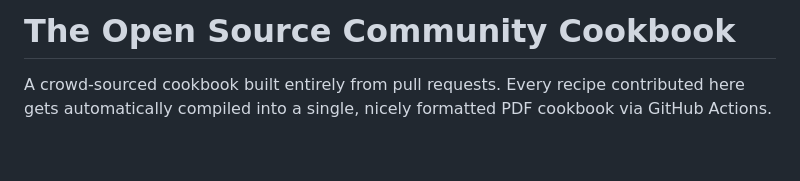
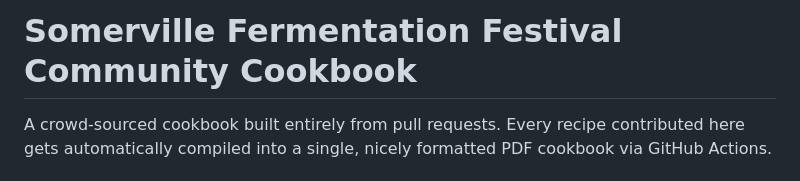
Before and after one commit to pfe1223/community-cookbook, a Markdown page: README.md, the part around the change. Drawn GitHub-style; blank space fills up the shorter version.

Commit message:
update title for readme page

```diff
--- a/README.md
+++ b/README.md
@@ -1,4 +1,4 @@
-# The Open Source Community Cookbook
+# Somerville Fermentation Festival Community Cookbook
 
 A crowd-sourced cookbook built entirely from pull requests. Every recipe contributed here gets automatically compiled into a single, nicely formatted PDF cookbook via GitHub Actions.
 
```
